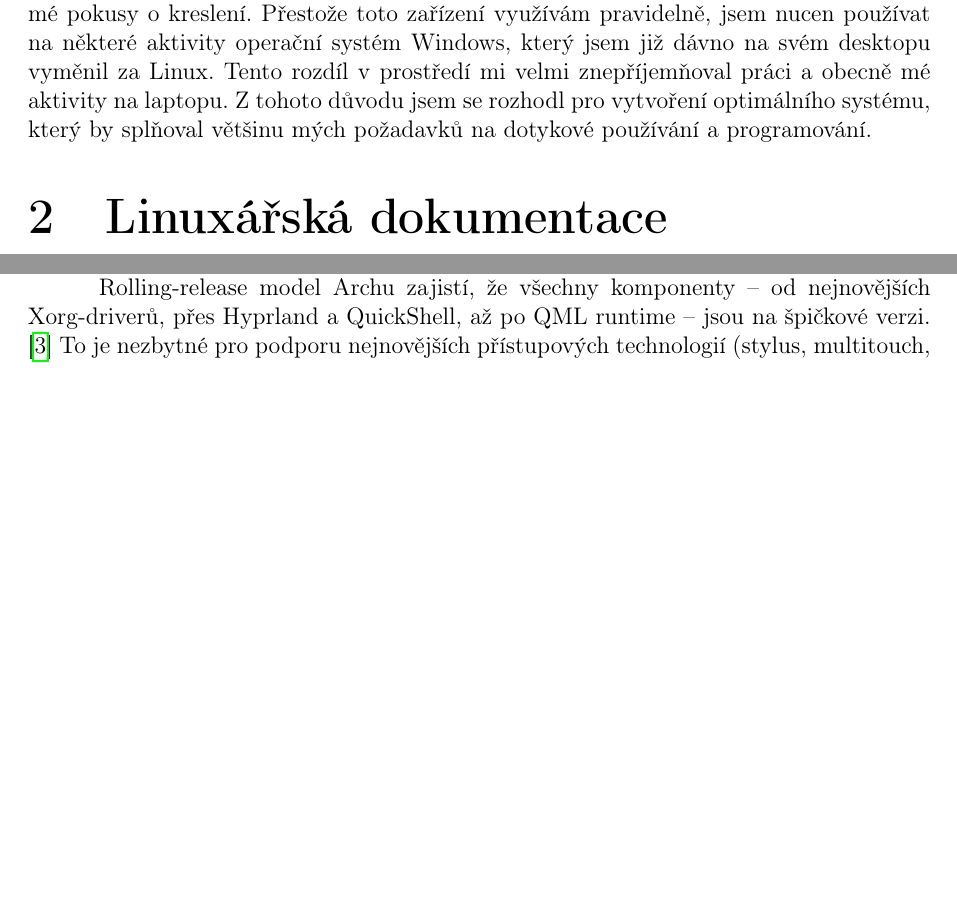
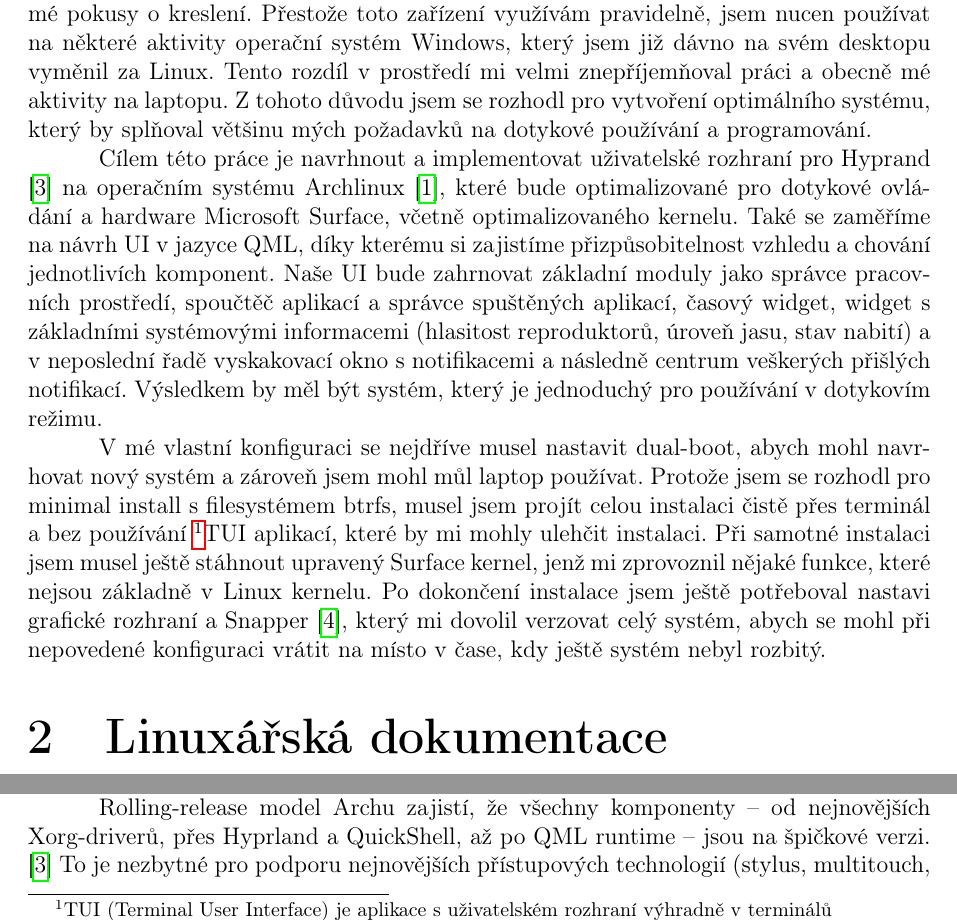
Before and after one commit to Maskop/MaturitniProjektDocs, a LaTeX paper (main.tex): two parts of page 4 of 10, joined at a grey line, cut so that both start at the same text, the shorter picture padded with empty space. Compiled offline with pdfLaTeX.

Commit message:
cast uvodu pridana

```diff
--- a/main.tex
+++ b/main.tex
@@ -162,6 +162,25 @@ systém Windows, který jsem již dávno na svém desktopu vyměnil za Linux. Te
 mi velmi znepříjemňoval práci a obecně mé aktivity na laptopu. Z tohoto důvodu jsem se
 rozhodl pro vytvoření optimálního systému, který by splňoval většinu mých požadavků na
 dotykové používání a programování.
+
+Cílem této práce je navrhnout a implementovat uživatelské rozhraní pro Hyprand \autocite{HyprlandWiki2026}
+na operačním systému Archlinux \autocite{ArchWiki}, které bude optimalizované pro dotykové ovládání a
+hardware Microsoft Surface, včetně optimalizovaného kernelu. Také se zaměříme na návrh UI v jazyce QML,
+díky kterému si zajistíme přizpůsobitelnost vzhledu a chování jednotlivích komponent. Naše UI bude zahrnovat
+základní moduly jako správce pracovních prostředí, spoučtěč aplikací a správce spuštěných aplikací,
+časový widget, widget s základními systémovými informacemi (hlasitost reproduktorů, úroveň jasu, stav nabití)
+a v neposlední řadě vyskakovací okno s notifikacemi a následně centrum veškerých přišlých notifikací.
+Výsledkem by měl být systém, který je jednoduchý pro používání v dotykovím režimu.
+
+V mé vlastní konfiguraci se nejdříve musel nastavit dual-boot, abych mohl navrhovat nový systém a
+zároveň jsem mohl můl laptop používat. Protože jsem se rozhodl pro minimal install s filesystémem btrfs,
+musel jsem projít celou instalaci čistě přes terminál a bez používání
+\footnote{TUI (Terminal User Interface) je aplikace s uživatelském rozhraní výhradně v terminálů}{TUI}
+aplikací, které by mi mohly ulehčit instalaci. Při samotné instalaci jsem musel ještě stáhnout
+upravený Surface kernel, jenž mi zprovoznil nějaké funkce, které nejsou základně v Linux kernelu.
+Po dokončení instalace jsem ještě potřeboval nastavi grafické rozhraní a Snapper
+\autocite{SnapperUltimateSnapshot}, který mi dovolil verzovat celý systém, abych se mohl při nepovedené
+konfiguraci vrátit na místo v čase, kdy ještě systém nebyl rozbitý.
 
 % Avšak protože laptopy této kategorie mají často problém s adaptací UI pro dotykové
 % ovládání, rozhodl jsem se pro vytvoření uživatelského rozhraní pro linux.
```
Also changed, not shown: HYPRSURFACE.bib (+17 -16 lines), main.bbl, main.pdf, 8 other files.
